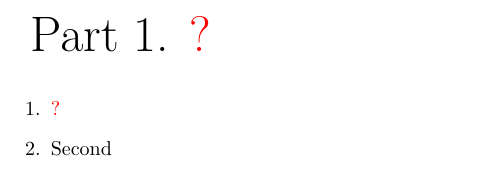
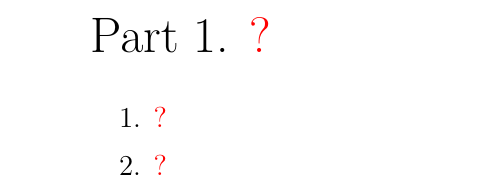
Before and after one commit to kiiwoom8/Neuroscience-Book, a LaTeX document (main.tex, which reads components/preamble.tex): part of the page, cut so that both start at the same text. Compiled offline with pdfLaTeX.

Commit message:
modify text into inctext style

```diff
--- a/components/preamble.tex
+++ b/components/preamble.tex
@@ -1,6 +1,7 @@
 \documentclass{article}
-\usepackage{tikz, incgraph, ocgx, stackengine, hyperref, calc, enumitem, outlines, fmtcount}
-\usepackage[margin=1in]{geometry}
+\usepackage{tikz, incgraph, ocgx, stackengine, hyperref, calc, enumitem, outlines, fmtcount, multicol}
+\usepackage[margin=1in, a4paper]{geometry}
+% \incgraph[pageparams={width=\paperwidth,height=\paperheight}]{example-image}
 \igrset{border=4cm}
 \usetikzlibrary{arrows.meta, positioning, ocgx}
 \tikzset{
@@ -31,46 +32,34 @@
     };
 }
 \newcommand{\comment}[4]{%
-    \node[#1, switch ocg={#2 #2e}](#2){%
-        \beginOcg{#2}{#3}{0}%
+    \textcolor{red}{
+        \node[#1, switch ocg={#2 #2e}](#2){%
+            \beginOcg{#2}{#3}{0}%
+        }
+        node[#1]{%
+            \beginOcg{#2e}{#4}{1}%
+        };
     }
-    node[#1]{%
-        \beginOcg{#2e}{#4}{1}%
-    };
 }
-\newcounter{ocgcount}
+\newcommand{\textsize}[1]{
+    \fontsize{#1}{\dimexpr #1pt + 2pt \relax}\selectfont
+}
+\newcommand{\black}[1]{
+    \textcolor{black}{#1}%
+}
 \newcommand{\textocg}[3]{%
-    \stepcounter{ocgcount}%
-    % \numberstringnum{\theocgcount}%
     \expandafter\newlength\csname#1\endcsname%
-    \settowidth{\csname#1\endcsname}{#3}%
+    \settowidth{\csname#1\endcsname}{#2}%
     \expandafter\newlength\csname#1e\endcsname%
-    \settowidth{\csname#1e\endcsname}{#2}%
+    \settowidth{\csname#1e\endcsname}{#3}%
     \expandafter\newlength\csname#1ee\endcsname%
     \setlength{\csname#1ee\endcsname}{\dimexpr\csname#1\endcsname-\csname#1e\endcsname}%
     \switchocg{#1 #1e}{%
         \begin{ocg}{#1}{#1}{1}%
-            \textcolor{red}{#2}%
+            \textcolor{red}{#3}%
         \end{ocg}%
         \begin{ocg}{#1e}{#1e}{0}%
-            \hspace*{\csname#1ee\endcsname}\llap{\textcolor{red}{{#3}}}%
+            \hspace*{\csname#1ee\endcsname}\llap{\textcolor{red}{#2}}%
         \end{ocg}%
     }%
 }
-
-
-
-
-
-
-\newcommand{\textsize}[1]{
-    \fontsize{#1}{\dimexpr #1pt + 2pt \relax}\selectfont
-}
-
-
-
-% The \expandafter command in the code is used to expand the macros before they are used in the \settowidth and \dimexpr commands. This is necessary because these commands expect a length value as their argument, but the argument may be a macro that needs to be expanded before it can be used as a length.
-
-% For example, in the code, \lenn and \lens are defined using \settowidth{\lenn}{#3} and \settowidth{\lens}{#2} respectively. Here, #2 and #3 are macros representing the second and third arguments of the \textocg command. However, these macros may themselves contain other macros that need to be expanded before they can be used as the argument to \settowidth.
-
-% The \expandafter command is used to expand these macros before they are used as the argument to \settowidth. For example, in the line \settowidth{\lenn}{#3}, the \expandafter command is used to expand #3 before it is passed as the argument to \settowidth, so that \lenn is correctly set to the width of the text represented by #3.
--- a/main.tex
+++ b/main.tex
@@ -1,8 +1,12 @@
 \input{components/preamble.tex}
 \begin{document}
-{\textsize{32}\textocg{first}{\textcolor{black}{Part 1. }?}{\textcolor{black}{Part 1. }Foundations}\\}
-\begin{outline}[enumerate]
-    \1 \textocg{second}{?}{Past, Present, Future}
-    \1 Second
-\end{outline}
+\begin{inctext}
+    \begin{tikzpicture}
+        \node(first){\textsize{24.88}Part 1. \textocg{first}{Foundations}{?}};
+        \node[below=of first.west, anchor=west, xshift=.5cm, yshift=-.5cm] (second)
+        {\textsize{14.4}1. \textocg{second}{Past, Present and Future}{?}};
+        \node[below=.8 of second.west, anchor=west](third)
+        {\textsize{14.4}2. \textocg{third}{Neurons and Glia}{?}};
+    \end{tikzpicture}
+\end{inctext}
 \end{document}
```
Also changed, not shown: main.pdf.
